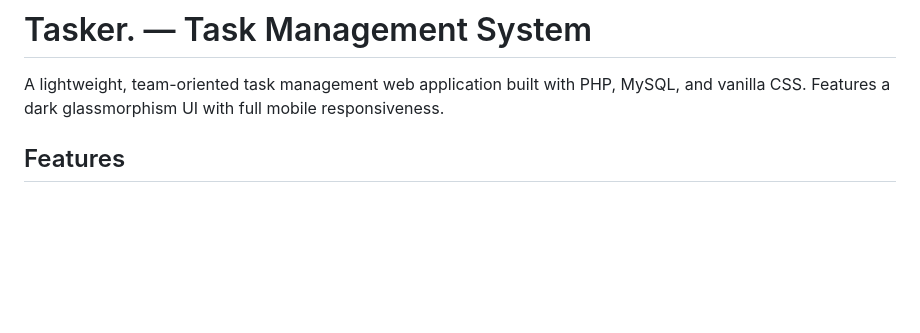
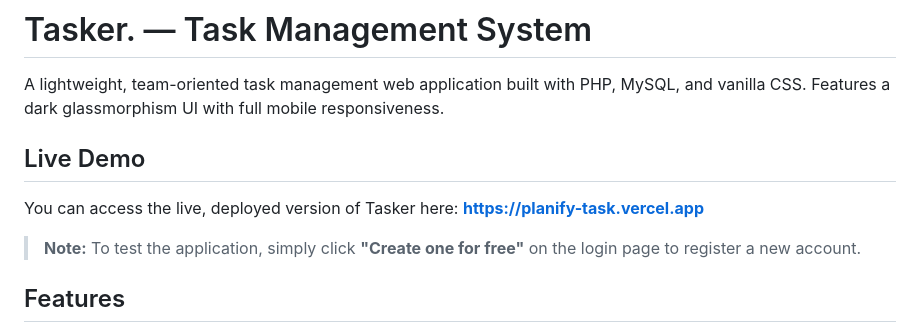
Before and after one commit to imhuishan/planify-task, a Markdown page: README.md, the part around the change. Rendered like a GitHub page; blank space fills up the shorter version.

Commit message:
[Enhancement - update read me file]

```diff
--- a/README.md
+++ b/README.md
@@ -1,6 +1,14 @@
 # Tasker. — Task Management System
 
 A lightweight, team-oriented task management web application built with PHP, MySQL, and vanilla CSS. Features a dark glassmorphism UI with full mobile responsiveness.
+
+## Live Demo
+
+You can access the live, deployed version of Tasker here:
+**[https://planify-task.vercel.app](https://planify-task.vercel.app)**
+
+> **Note:** To test the application, simply click **"Create one for free"** on the login page to register a new account.
+
 
 ## Features
 
```
